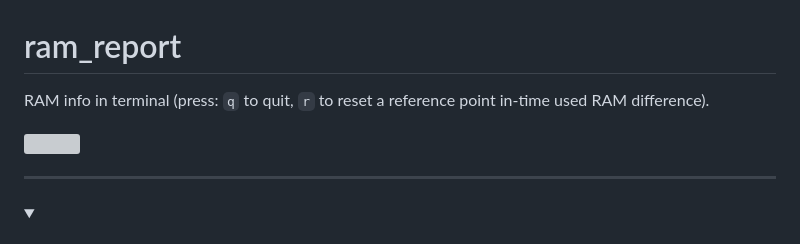
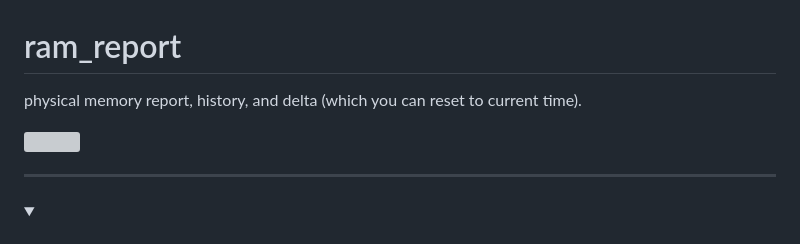
Before and after one commit to eladkarako/ram_report, a Markdown page: README.md, the part around the change printed below. GitHub-like rendering; folded sections open; grey boxes are pictures that could not be loaded.

```diff
--- a/README.md
+++ b/README.md
@@ -1,4 +1,4 @@
 # ram_report
 
-RAM info in terminal (press: `q` to quit, `r` to reset a reference point in-time used RAM difference).
+physical memory report, history, and delta (which you can reset to current time).
 
```
Also changed, not shown: other parts of README.md (+1 -1 lines), resources/logos/screenshot.gif (added), resources/logos/screenshot_program.png (deleted), 3 other files.
